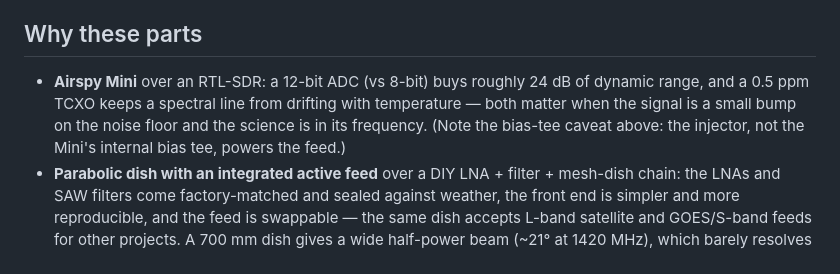
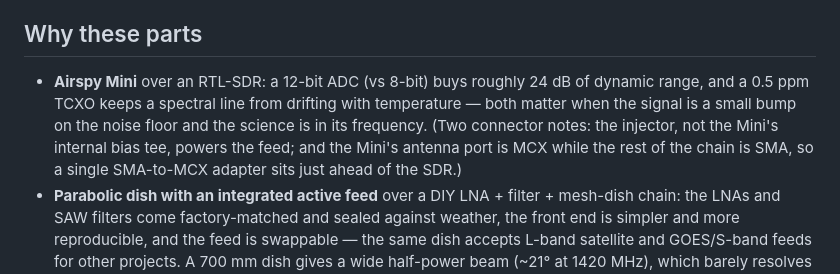
Before and after one commit to joebarbere/jansky-research, a Markdown page: station/hydrogen-line-receiver.md, the part around one of its changes. Rendered like a GitHub page.

```diff
--- a/station/hydrogen-line-receiver.md
+++ b/station/hydrogen-line-receiver.md
@@ -26,7 +27,7 @@ This replaces the earlier discrete chain (a separate wideband LNA followed by a
 
 ## Why these parts
 
-- **Airspy Mini** over an RTL-SDR: a 12-bit ADC (vs 8-bit) buys roughly 24 dB of dynamic range, and a 0.5 ppm TCXO keeps a spectral line from drifting with temperature — both matter when the signal is a small bump on the noise floor and the science is in its frequency. (Note the bias-tee caveat above: the injector, not the Mini's internal bias tee, powers the feed.)
+- **Airspy Mini** over an RTL-SDR: a 12-bit ADC (vs 8-bit) buys roughly 24 dB of dynamic range, and a 0.5 ppm TCXO keeps a spectral line from drifting with temperature — both matter when the signal is a small bump on the noise floor and the science is in its frequency. (Two connector notes: the injector, not the Mini's internal bias tee, powers the feed; and the Mini's antenna port is MCX while the rest of the chain is SMA, so a single SMA-to-MCX adapter sits just ahead of the SDR.)
 - **Parabolic dish with an integrated active feed** over a DIY LNA + filter + mesh-dish chain: the LNAs and SAW filters come factory-matched and sealed against weather, the front end is simpler and more reproducible, and the feed is swappable — the same dish accepts L-band satellite and GOES/S-band feeds for other projects. A 700 mm dish gives a wide half-power beam (~21° at 1420 MHz), which barely resolves Galactic structure but is more than adequate to detect the line and measure a rotation curve; integration time, not aperture, is the design lever.
 - **Wide beam, long integrations.** The narrow-beam alternative would demand a much larger, wind-loaded dish. A small forgiving beam plus long dwell times reaches the same detection for a fraction of the mechanical complexity.
 
```
Also changed, not shown: other parts of station/hydrogen-line-receiver.md (+3 -2 lines).
